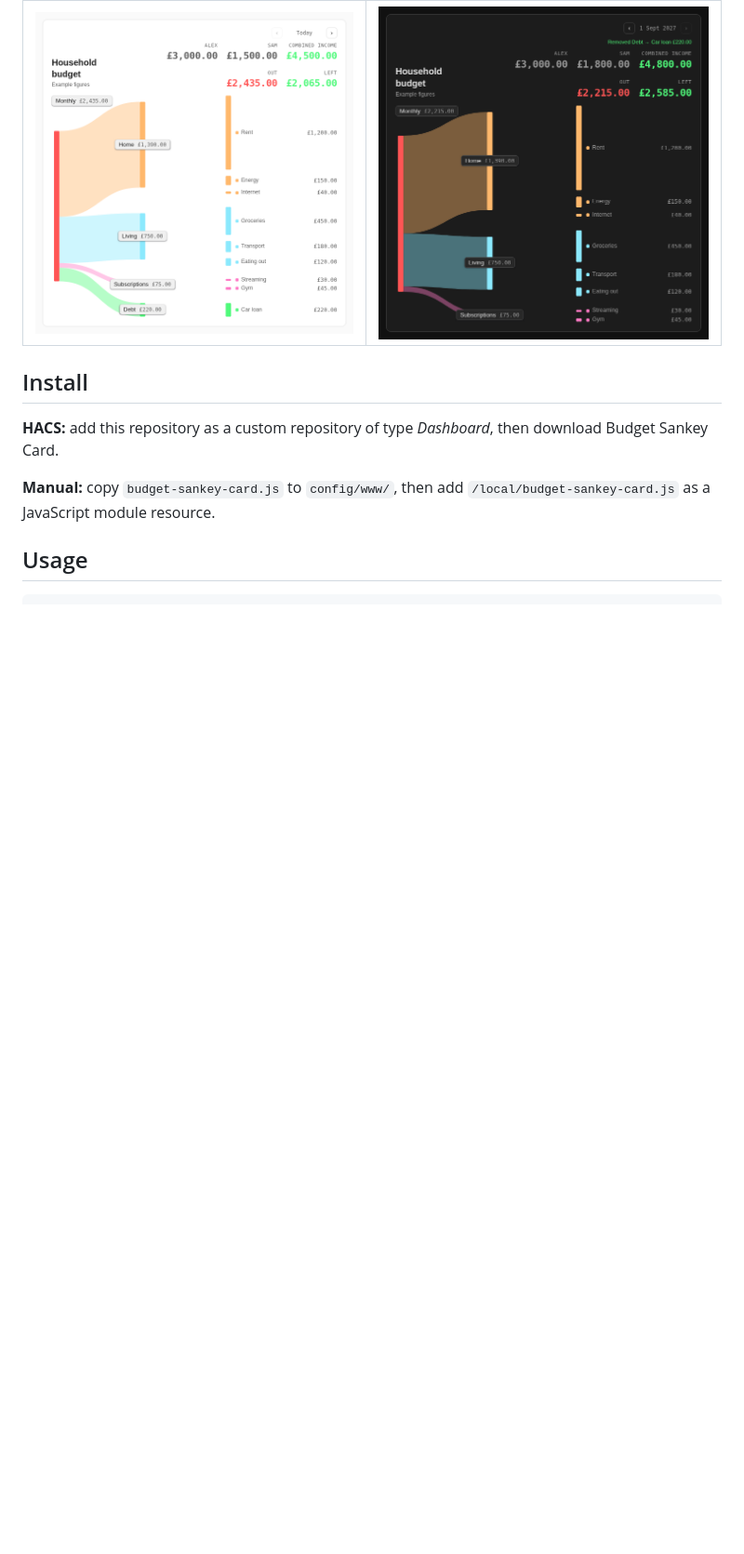
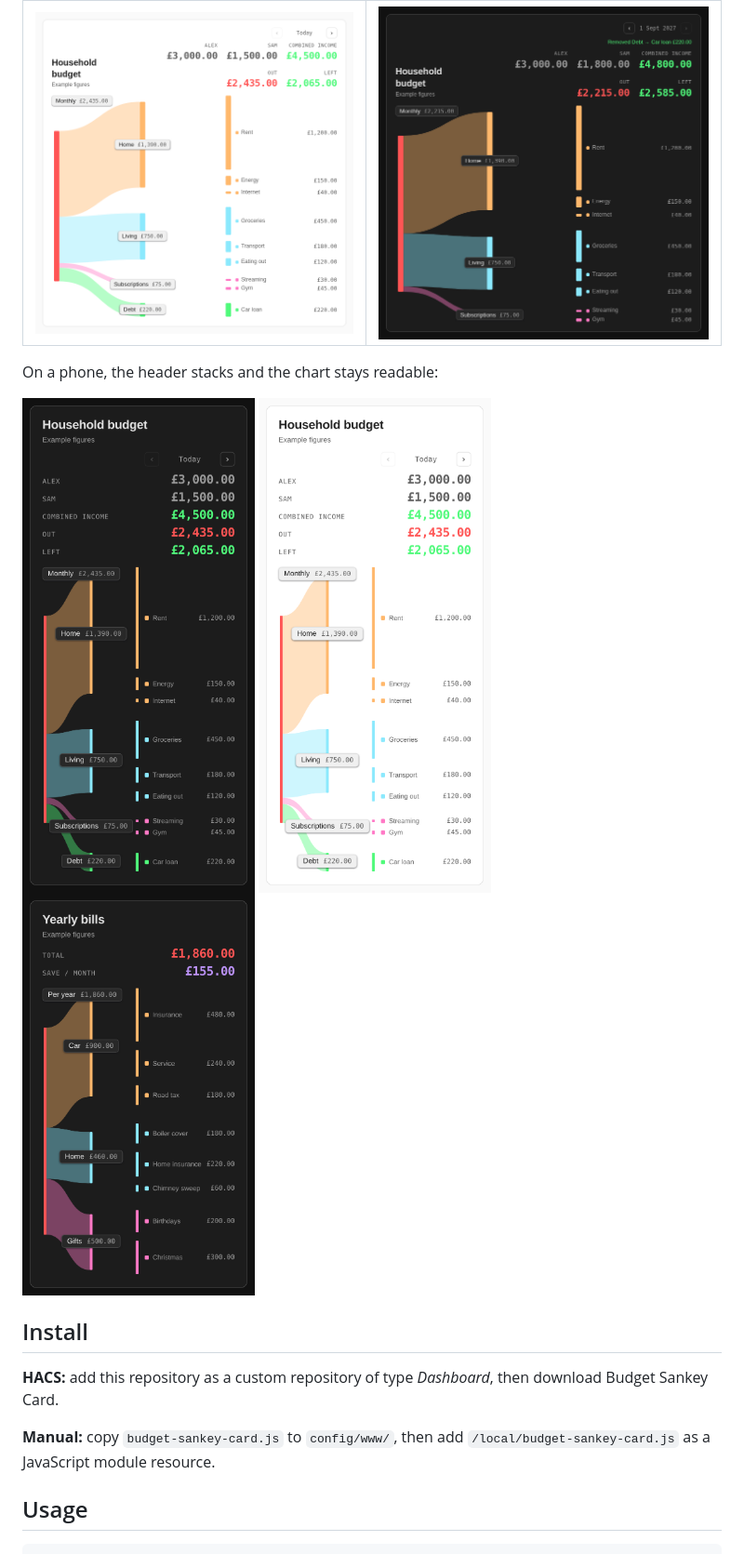
Before and after one commit to matteo-pacini/HASSBudgetCard, a Markdown page: README.md, the part around the change. Shown at 93% size. Drawn GitHub-style; pictures changed too: images/mobile-light.png (added), images/mobile-yearly.png (added), images/mobile.png (added); blank space fills up the shorter version.

Commit message:
Add phone-sized screenshots to README
Co-Authored-By: Claude Opus 5.5 <noreply@anthropic.com>

```diff
--- a/README.md
+++ b/README.md
@@ -7,6 +7,14 @@ A Home Assistant dashboard card that draws your budget as a sankey: total, group
 | Light theme | Upcoming change |
 | --- | --- |
 | ![Light theme](images/light.png) | ![Stepping to a future date](images/future.png) |
+
+On a phone, the header stacks and the chart stays readable:
+
+<p>
+  <img src="images/mobile.png" alt="Monthly card on a phone, dark theme" width="250">
+  <img src="images/mobile-light.png" alt="Monthly card on a phone, light theme" width="250">
+  <img src="images/mobile-yearly.png" alt="Yearly card on a phone" width="250">
+</p>
 
 ## Install
 
```
